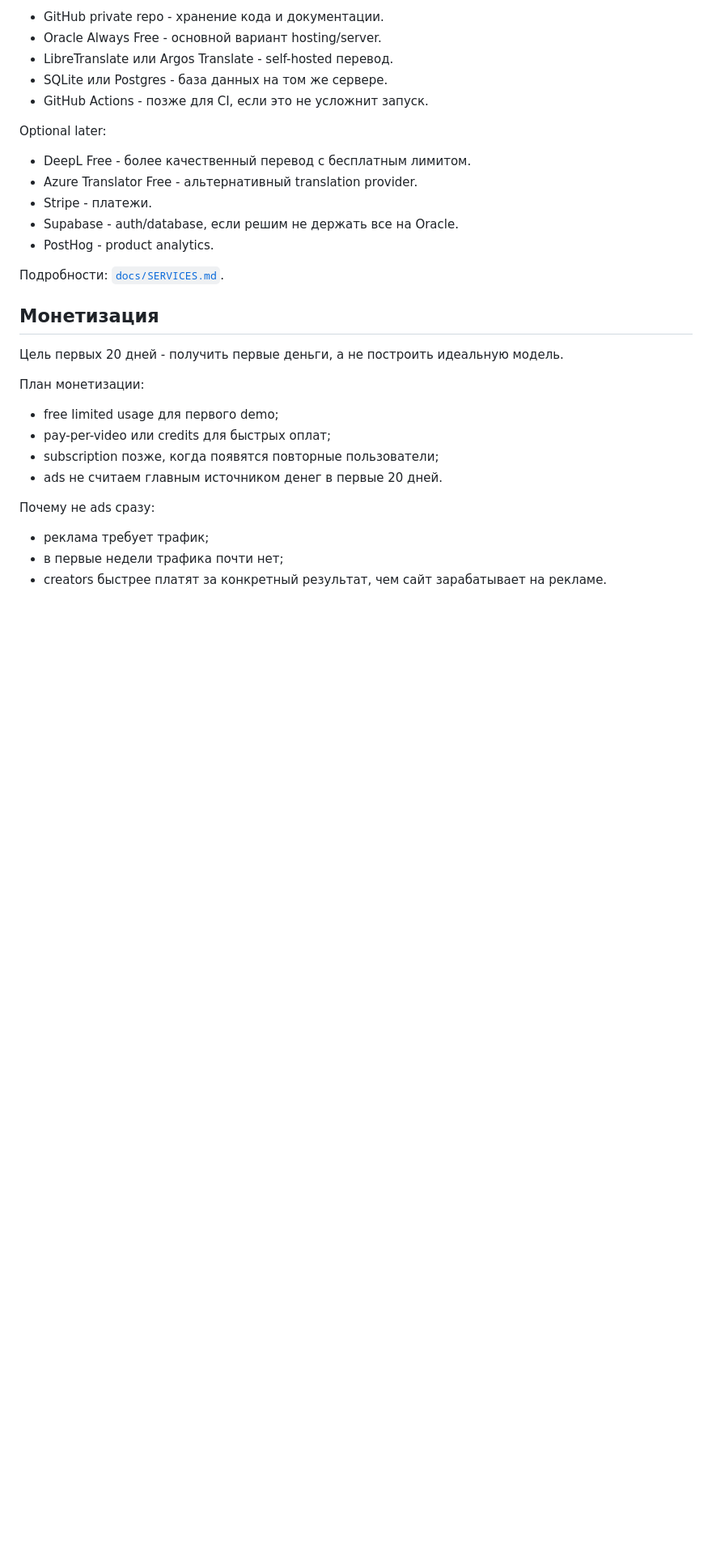
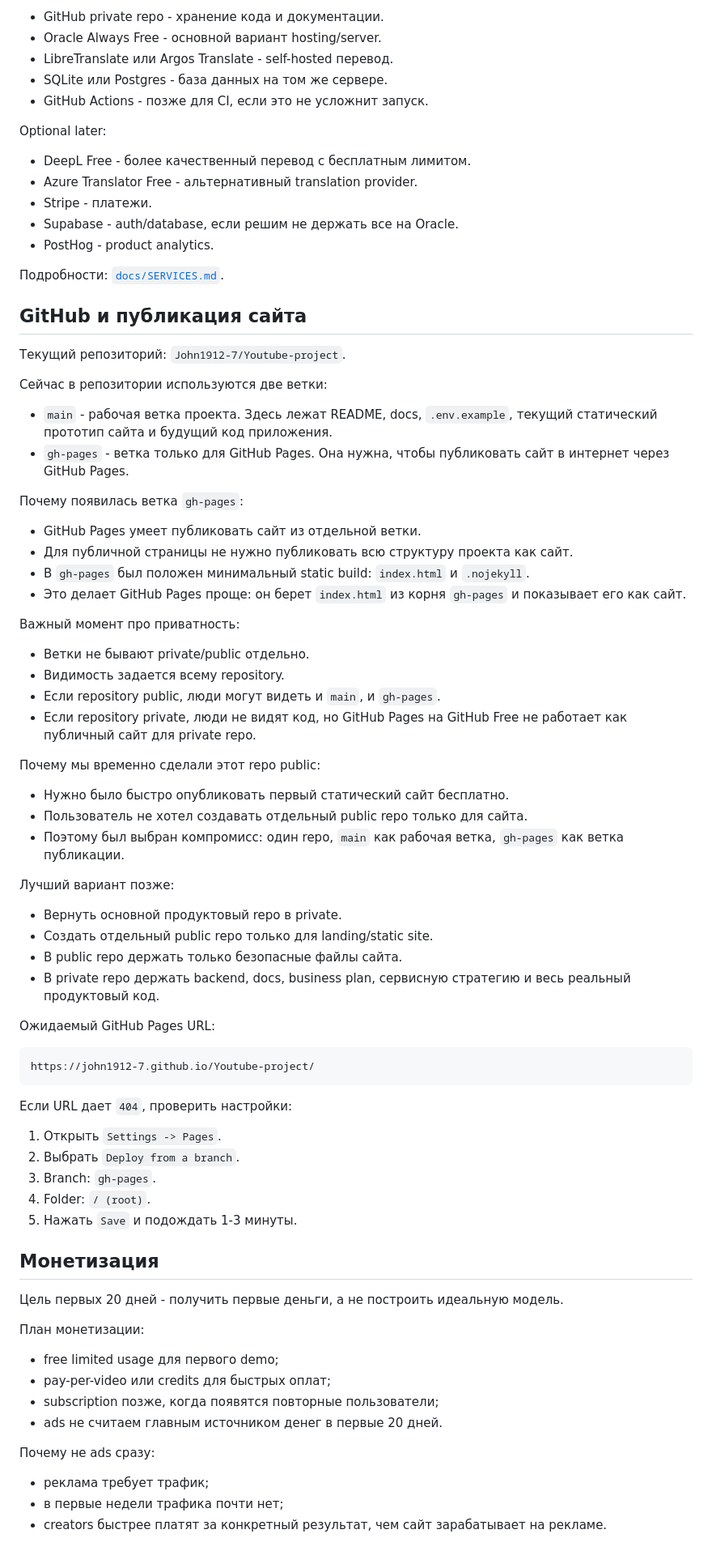
Before and after one commit to John1912-7/Youtube-project, a Markdown page: README.md, the part around one of its changes. Shown at 81% size. Drawn GitHub-style; blank space fills up the shorter version.

Commit message:
docs: explain GitHub Pages branch setup

````diff
--- a/README.md
+++ b/README.md
@@ -213,6 +213,56 @@ Optional later:
 
 Подробности: [`docs/SERVICES.md`](docs/SERVICES.md).
 
+## GitHub и публикация сайта
+
+Текущий репозиторий: `John1912-7/Youtube-project`.
+
+Сейчас в репозитории используются две ветки:
+
+- `main` - рабочая ветка проекта. Здесь лежат README, docs, `.env.example`, текущий статический прототип сайта и будущий код приложения.
+- `gh-pages` - ветка только для GitHub Pages. Она нужна, чтобы публиковать сайт в интернет через GitHub Pages.
+
+Почему появилась ветка `gh-pages`:
+
+- GitHub Pages умеет публиковать сайт из отдельной ветки.
+- Для публичной страницы не нужно публиковать всю структуру проекта как сайт.
+- В `gh-pages` был положен минимальный static build: `index.html` и `.nojekyll`.
+- Это делает GitHub Pages проще: он берет `index.html` из корня `gh-pages` и показывает его как сайт.
+
+Важный момент про приватность:
+
+- Ветки не бывают private/public отдельно.
+- Видимость задается всему repository.
+- Если repository public, люди могут видеть и `main`, и `gh-pages`.
+- Если repository private, люди не видят код, но GitHub Pages на GitHub Free не работает как публичный сайт для private repo.
+
+Почему мы временно сделали этот repo public:
+
+- Нужно было быстро опубликовать первый статический сайт бесплатно.
+- Пользователь не хотел создавать отдельный public repo только для сайта.
+- Поэтому был выбран компромисс: один repo, `main` как рабочая ветка, `gh-pages` как ветка публикации.
+
+Лучший вариант позже:
+
+- Вернуть основной продуктовый repo в private.
+- Создать отдельный public repo только для landing/static site.
+- В public repo держать только безопасные файлы сайта.
+- В private repo держать backend, docs, business plan, сервисную стратегию и весь реальный продуктовый код.
+
+Ожидаемый GitHub Pages URL:
+
+```text
+https://john1912-7.github.io/Youtube-project/
+```
+
+Если URL дает `404`, проверить настройки:
+
+1. Открыть `Settings -> Pages`.
+2. Выбрать `Deploy from a branch`.
+3. Branch: `gh-pages`.
+4. Folder: `/ (root)`.
+5. Нажать `Save` и подождать 1-3 минуты.
+
 ## Монетизация
 
 Цель первых 20 дней - получить первые деньги, а не построить идеальную модель.
````
Also changed, not shown: other parts of README.md (+5 -4 lines).
